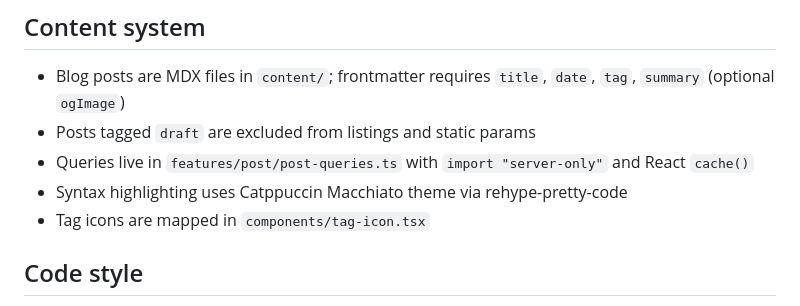
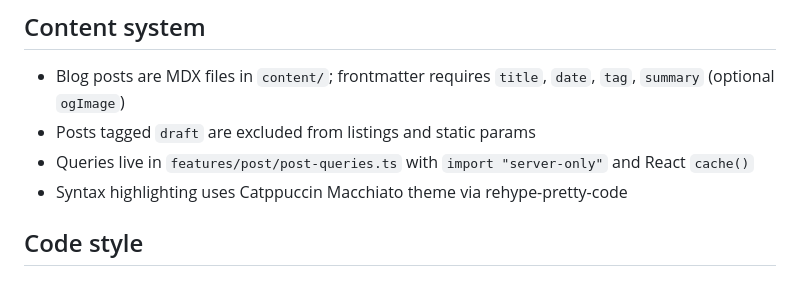
Before and after one commit to kriscard/christophercardoso.dev, a Markdown page: AGENTS.md, the part around the change. Rendered like a GitHub page.

Commit message:
docs(agents): remove reference to deleted tag-icon component

```diff
--- a/AGENTS.md
+++ b/AGENTS.md
@@ -46,7 +46,6 @@ This is a Next.js 16 personal website/blog with the following key features:
 - Posts tagged `draft` are excluded from listings and static params
 - Queries live in `features/post/post-queries.ts` with `import "server-only"` and React `cache()`
 - Syntax highlighting uses Catppuccin Macchiato theme via rehype-pretty-code
-- Tag icons are mapped in `components/tag-icon.tsx`
 
 ## Code style
 
```
